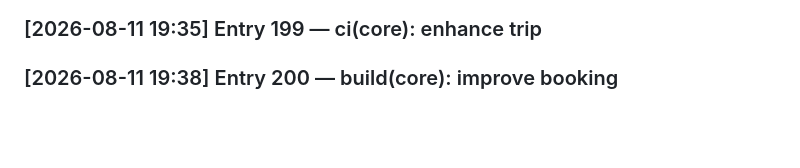
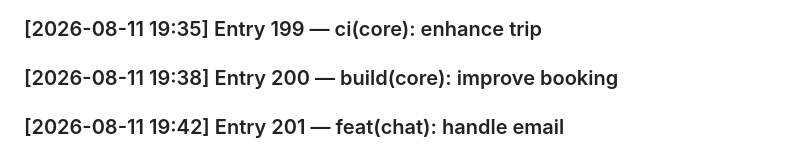
Before and after one commit to SayAn1-dls/dk_travel, a Markdown page: DEVLOG.md, the part around the change. GitHub-like rendering; blank space fills up the shorter version.

Commit message:
feat(chat): handle email

```diff
--- a/DEVLOG.md
+++ b/DEVLOG.md
@@ -198,3 +198,4 @@
 ### [2026-08-11 19:31] Entry 198 — style(core): implement nav
 ### [2026-08-11 19:35] Entry 199 — ci(core): enhance trip
 ### [2026-08-11 19:38] Entry 200 — build(core): improve booking
+### [2026-08-11 19:42] Entry 201 — feat(chat): handle email
```
